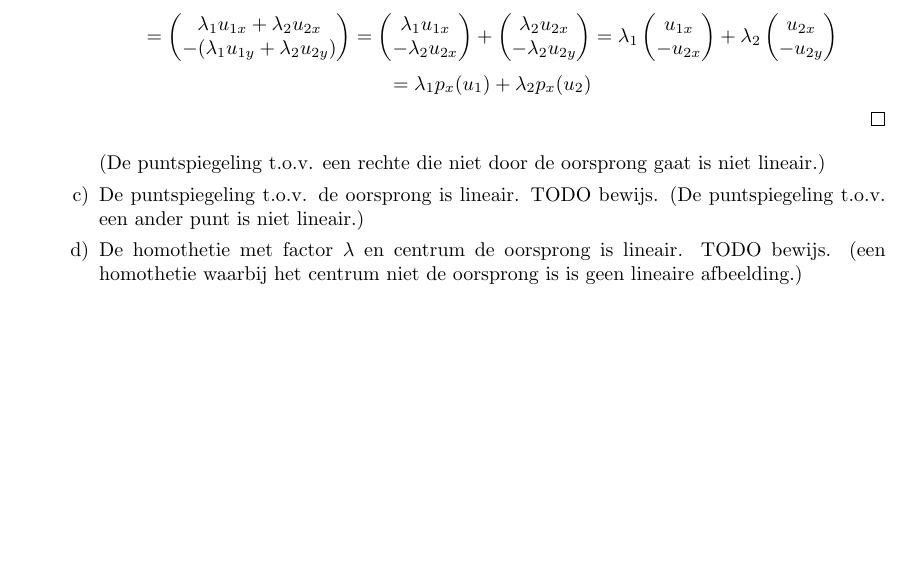
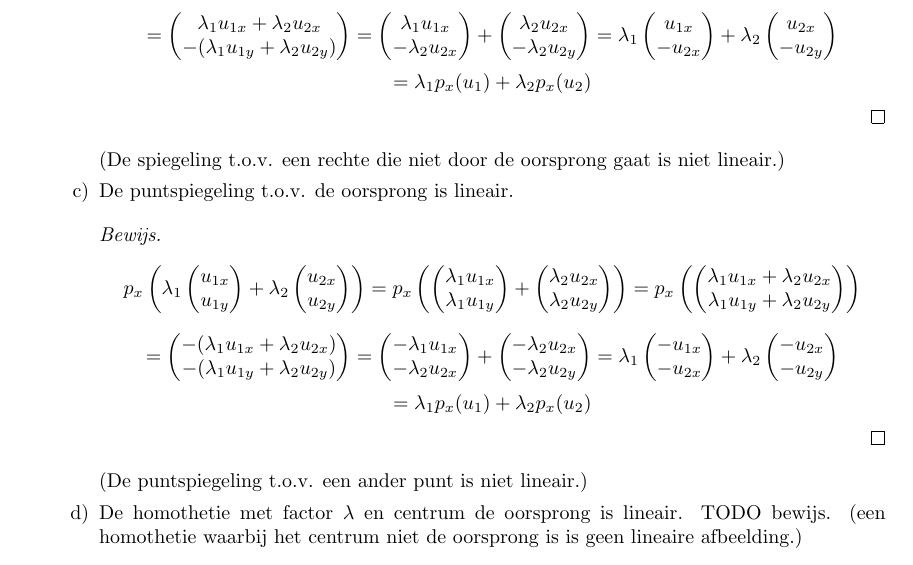
Before and after one commit to NorfairKing/lineairealgebra, a LaTeX document (hoofdstuk_4.tex): part of page 3 of 14, cut so that both start at the same text, the shorter picture padded with empty space. Compiled offline with pdfLaTeX.

Commit message:
Voorbeeld 4.4 1.c

```diff
--- a/hoofdstuk_4.tex
+++ b/hoofdstuk_4.tex
@@ -211,9 +211,62 @@ u_{2x}\\-u_{2y}\\
 \lambda_1p_x(u_1) + \lambda_2p_x(u_2)
 \]
 \end{proof}
-(De puntspiegeling t.o.v. een rechte die niet door de oorsprong gaat is niet lineair.)
+(De spiegeling t.o.v. een rechte die niet door de oorsprong gaat is niet lineair.)
 \item De puntspiegeling t.o.v. de oorsprong is lineair.
-TODO bewijs.
+\begin{proof}
+\[
+p_x \left(\lambda_1
+\begin{pmatrix}
+u_{1x}\\u_{1y}
+\end{pmatrix}
++ \lambda_2
+\begin{pmatrix}
+u_{2x}\\u_{2y}
+\end{pmatrix} \right)
+ =
+p_x \left(
+\begin{pmatrix}
+\lambda_1u_{1x}\\\lambda_1u_{1y}
+\end{pmatrix}
++
+\begin{pmatrix}
+\lambda_2u_{2x}\\\lambda_2u_{2y}
+\end{pmatrix} \right)
+=
+p_x \left(
+\begin{pmatrix}
+\lambda_1u_{1x}+\lambda_2u_{2x}\\\lambda_1u_{1y}+\lambda_2u_{2y}\\
+\end{pmatrix} \right)
+\]
+\[
+=
+\begin{pmatrix}
+-(\lambda_1u_{1x}+\lambda_2u_{2x})\\-(\lambda_1u_{1y}+\lambda_2u_{2y})\\
+\end{pmatrix}
+=
+\begin{pmatrix}
+-\lambda_1u_{1x}\\-\lambda_2u_{2x}\\
+\end{pmatrix}
++
+\begin{pmatrix}
+-\lambda_2u_{2x}\\-\lambda_2u_{2y}\\
+\end{pmatrix}
+=
+\lambda_1
+\begin{pmatrix}
+-u_{1x}\\-u_{2x}\\
+\end{pmatrix}
++
+\lambda_2
+\begin{pmatrix}
+-u_{2x}\\-u_{2y}\\
+\end{pmatrix}
+\]
+\[
+=
+\lambda_1p_x(u_1) + \lambda_2p_x(u_2)
+\]
+\end{proof}
 (De puntspiegeling t.o.v. een ander punt is niet lineair.)
 \item De homothetie met factor $\lambda$ en centrum de oorsprong is lineair.
 TODO bewijs.
```
